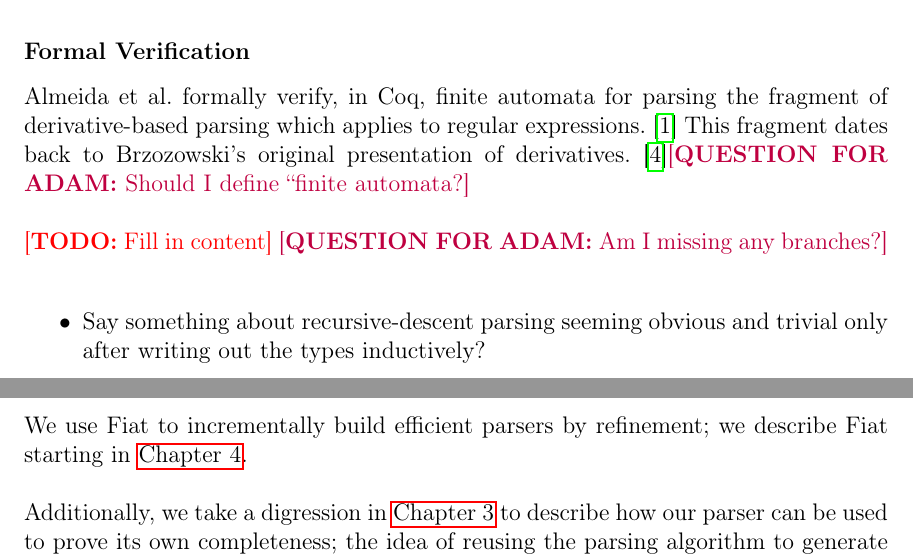
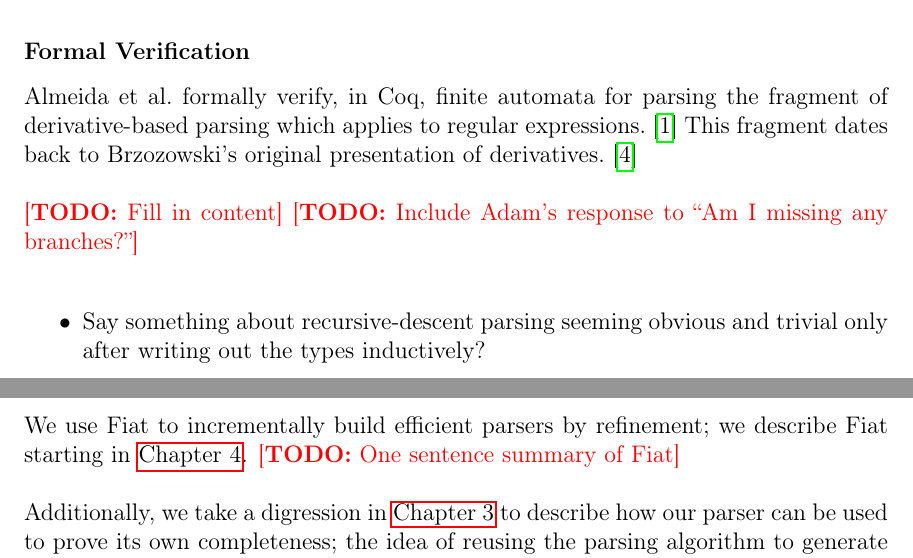
Before and after one commit to JasonGross/masters-thesis, a LaTeX thesis (jgross-thesis.tex, which reads chap2-related-work.tex): two parts of pages 25 and 27 of 74, joined at a grey line, cut so that both start at the same text. Compiled offline with pdfLaTeX.

Commit message:
Update todos

```diff
--- a/chap2-related-work.tex
+++ b/chap2-related-work.tex
@@ -99,11 +99,11 @@
       To ensure termination and good performance, \citeauthor*{Derivs} define the derivative operation on the structure of the grammar, rather than defining combinators that turn a grammar into a language, and furthermore take advantage of laziness and memoization.  After adding code to prune the resulting language of useless content, they argue that the cost of parsing with derivatives is $\mathcal O(n|G|)$ on average, where $n$ is the length of the input string and $|G|$ is the size of the grammar.
 
     \subsubsection{Formal Verification}
-      \Citeauthor{DerivsCoq} formally verify, in Coq, finite automata for parsing the fragment of derivative-based parsing which applies to regular expressions.~\cite{DerivsCoq}  This fragment dates back to Brzozowski's original presentation of derivatives.~\cite{BrzozowskiDerivs}\todoask{Should I define ``finite automata?}
+      \Citeauthor{DerivsCoq} formally verify, in Coq, finite automata for parsing the fragment of derivative-based parsing which applies to regular expressions.~\cite{DerivsCoq}  This fragment dates back to Brzozowski's original presentation of derivatives.~\cite{BrzozowskiDerivs}
 
 
   \todo{Fill in content}
-  \todoask{Am I missing any branches?}
+  \todo{Include Adam's response to ``Am I missing any branches?''}
   \begin{itemize}
     \item Say something about recursive-descent parsing seeming obvious and trivial only after writing out the types inductively?
     \item Say something about LR parsers and processor/memory constraints?
@@ -132,6 +132,6 @@
 
   We begin with naive recursive-descent parsing.\todo{Citation?}  \todo{Say something about viewing recursive-descent as an instance of general inhabitation-decision not being anywhere in the literature?}  We ensure termination via memoization, a la~\cite{Ridge}.  We parameterize the parser on a ``splitting oracle'', which describes how to recurse (\autoref{sec:splitting-oracle}).  As far as we can tell, the idea of factoring the algorithmic complexity like this is new.
 
-  We use Fiat to incrementally build efficient parsers by refinement; we describe Fiat starting in \autoref{ch:fiat}.
+  We use Fiat to incrementally build efficient parsers by refinement; we describe Fiat starting in \autoref{ch:fiat}. \todo{One sentence summary of Fiat}
 
   Additionally, we take a digression in \autoref{ch:dep-types} to describe how our parser can be used to prove its own completeness; the idea of reusing the parsing algorithm to generate proofs, parsing parse trees rather than strings, is not found in the literature, to the authors' knowledge.
```
Also changed, not shown: todo.tex (+2 -2 lines).
